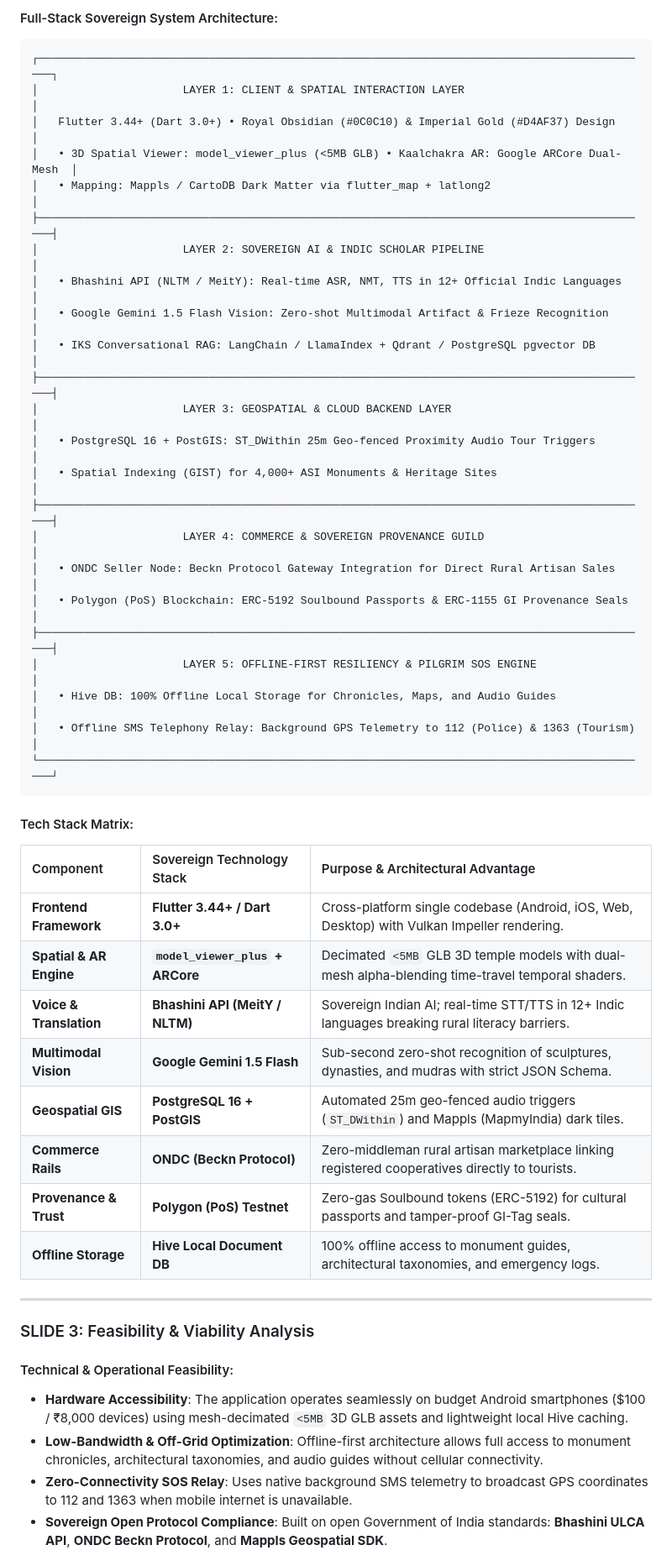
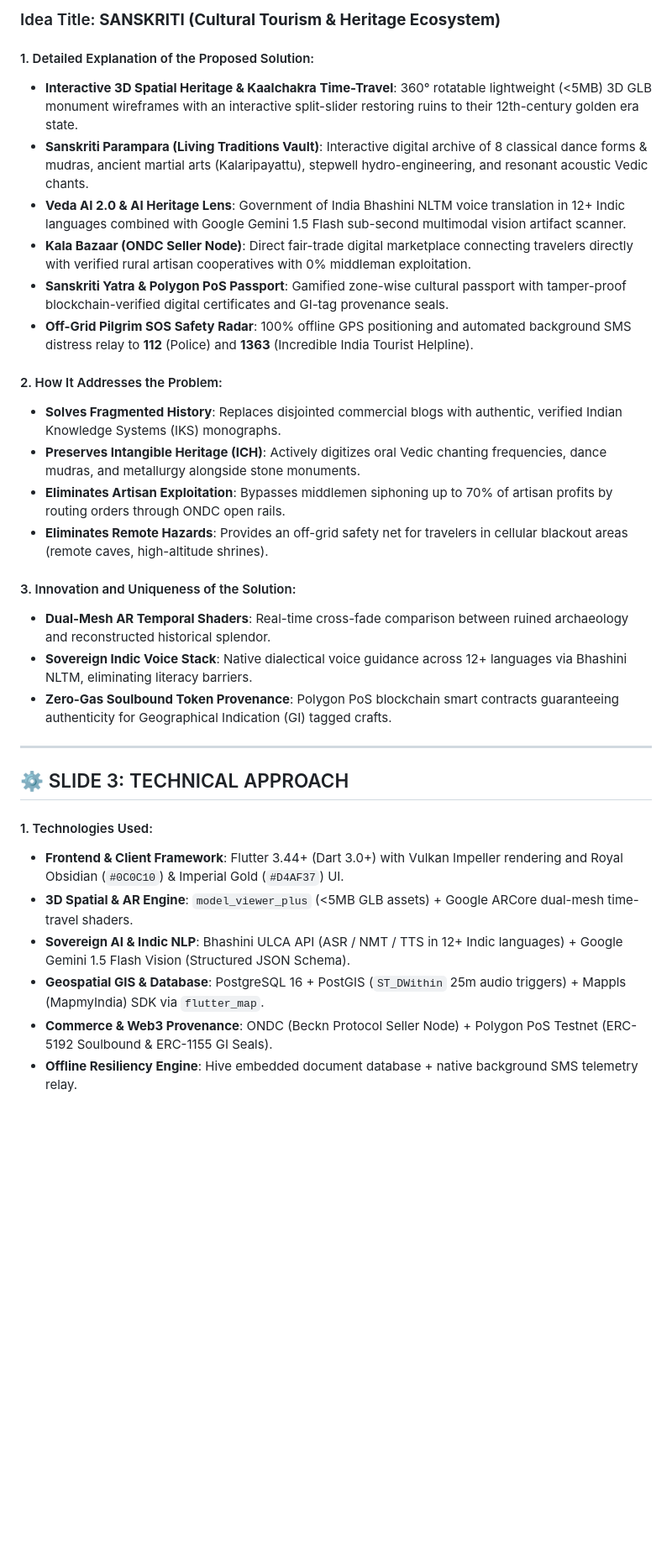
Before and after one commit to Souvik-Das-23/SANSKRITI, a Markdown page: SIH_PITCH_DECK.md, the part around one of its changes. Shown at 84% size. Drawn GitHub-style; blank space fills up the shorter version.

Commit message:
docs: align SIH pitch deck with official 6-slide PPT template

````diff
--- a/SIH_PITCH_DECK.md
+++ b/SIH_PITCH_DECK.md
@@ -45,50 +33,34 @@
 
-#### Full-Stack Sovereign System Architecture:
-```
-┌──────────────────────────────────────────────────────────────────────────────────────────────┐
-│                      LAYER 1: CLIENT & SPATIAL INTERACTION LAYER                             │
-│   Flutter 3.44+ (Dart 3.0+) • Royal Obsidian (#0C0C10) & Imperial Gold (#D4AF37) Design      │
-│   • 3D Spatial Viewer: model_viewer_plus (<5MB GLB) • Kaalchakra AR: Google ARCore Dual-Mesh  │
-│   • Mapping: Mappls / CartoDB Dark Matter via flutter_map + latlong2                         │
-├──────────────────────────────────────────────────────────────────────────────────────────────┤
-│                      LAYER 2: SOVEREIGN AI & INDIC SCHOLAR PIPELINE                          │
-│   • Bhashini API (NLTM / MeitY): Real-time ASR, NMT, TTS in 12+ Official Indic Languages      │
-│   • Google Gemini 1.5 Flash Vision: Zero-shot Multimodal Artifact & Frieze Recognition       │
-│   • IKS Conversational RAG: LangChain / LlamaIndex + Qdrant / PostgreSQL pgvector DB         │
-├──────────────────────────────────────────────────────────────────────────────────────────────┤
-│                      LAYER 3: GEOSPATIAL & CLOUD BACKEND LAYER                               │
-│   • PostgreSQL 16 + PostGIS: ST_DWithin 25m Geo-fenced Proximity Audio Tour Triggers         │
-│   • Spatial Indexing (GIST) for 4,000+ ASI Monuments & Heritage Sites                        │
-├──────────────────────────────────────────────────────────────────────────────────────────────┤
-│                      LAYER 4: COMMERCE & SOVEREIGN PROVENANCE GUILD                          │
-│   • ONDC Seller Node: Beckn Protocol Gateway Integration for Direct Rural Artisan Sales      │
-│   • Polygon (PoS) Blockchain: ERC-5192 Soulbound Passports & ERC-1155 GI Provenance Seals    │
-├──────────────────────────────────────────────────────────────────────────────────────────────┤
-│                      LAYER 5: OFFLINE-FIRST RESILIENCY & PILGRIM SOS ENGINE                  │
-│   • Hive DB: 100% Offline Local Storage for Chronicles, Maps, and Audio Guides               │
-│   • Offline SMS Telephony Relay: Background GPS Telemetry to 112 (Police) & 1363 (Tourism)    │
-└──────────────────────────────────────────────────────────────────────────────────────────────┘
-```
+### Idea Title: **SANSKRITI (Cultural Tourism & Heritage Ecosystem)**
 
-#### Tech Stack Matrix:
-| Component | Sovereign Technology Stack | Purpose & Architectural Advantage |
-| :--- | :--- | :--- |
-| **Frontend Framework** | **Flutter 3.44+ / Dart 3.0+** | Cross-platform single codebase (Android, iOS, Web, Desktop) with Vulkan Impeller rendering. |
-| **Spatial & AR Engine**| **`model_viewer_plus` + ARCore** | Decimated `<5MB` GLB 3D temple models with dual-mesh alpha-blending time-travel temporal shaders. |
-| **Voice & Translation**| **Bhashini API (MeitY / NLTM)** | Sovereign Indian AI; real-time STT/TTS in 12+ Indic languages breaking rural literacy barriers. |
-| **Multimodal Vision**  | **Google Gemini 1.5 Flash** | Sub-second zero-shot recognition of sculptures, dynasties, and mudras with strict JSON Schema. |
-| **Geospatial GIS**     | **PostgreSQL 16 + PostGIS** | Automated 25m geo-fenced audio triggers (`ST_DWithin`) and Mappls (MapmyIndia) dark tiles. |
-| **Commerce Rails**     | **ONDC (Beckn Protocol)** | Zero-middleman rural artisan marketplace linking registered cooperatives directly to tourists. |
-| **Provenance & Trust** | **Polygon (PoS) Testnet** | Zero-gas Soulbound tokens (ERC-5192) for cultural passports and tamper-proof GI-Tag seals. |
-| **Offline Storage**    | **Hive Local Document DB** | 100% offline access to monument guides, architectural taxonomies, and emergency logs. |
+#### 1. Detailed Explanation of the Proposed Solution:
+* **Interactive 3D Spatial Heritage & Kaalchakra Time-Travel**: 360° rotatable lightweight (<5MB) 3D GLB monument wireframes with an interactive split-slider restoring ruins to their 12th-century golden era state.
+* **Sanskriti Parampara (Living Traditions Vault)**: Interactive digital archive of 8 classical dance forms & mudras, ancient martial arts (Kalaripayattu), stepwell hydro-engineering, and resonant acoustic Vedic chants.
+* **Veda AI 2.0 & AI Heritage Lens**: Government of India Bhashini NLTM voice translation in 12+ Indic languages combined with Google Gemini 1.5 Flash sub-second multimodal vision artifact scanner.
+* **Kala Bazaar (ONDC Seller Node)**: Direct fair-trade digital marketplace connecting travelers directly with verified rural artisan cooperatives with 0% middleman exploitation.
+* **Sanskriti Yatra & Polygon PoS Passport**: Gamified zone-wise cultural passport with tamper-proof blockchain-verified digital certificates and GI-tag provenance seals.
+* **Off-Grid Pilgrim SOS Safety Radar**: 100% offline GPS positioning and automated background SMS distress relay to **112** (Police) and **1363** (Incredible India Tourist Helpline).
+
+#### 2. How It Addresses the Problem:
+* **Solves Fragmented History**: Replaces disjointed commercial blogs with authentic, verified Indian Knowledge Systems (IKS) monographs.
+* **Preserves Intangible Heritage (ICH)**: Actively digitizes oral Vedic chanting frequencies, dance mudras, and metallurgy alongside stone monuments.
+* **Eliminates Artisan Exploitation**: Bypasses middlemen siphoning up to 70% of artisan profits by routing orders through ONDC open rails.
+* **Eliminates Remote Hazards**: Provides an off-grid safety net for travelers in cellular blackout areas (remote caves, high-altitude shrines).
+
+#### 3. Innovation and Uniqueness of the Solution:
+* **Dual-Mesh AR Temporal Shaders**: Real-time cross-fade comparison between ruined archaeology and reconstructed historical splendor.
+* **Sovereign Indic Voice Stack**: Native dialectical voice guidance across 12+ languages via Bhashini NLTM, eliminating literacy barriers.
+* **Zero-Gas Soulbound Token Provenance**: Polygon PoS blockchain smart contracts guaranteeing authenticity for Geographical Indication (GI) tagged crafts.
 
 ---
 
-### SLIDE 3: Feasibility & Viability Analysis
+## ⚙️ SLIDE 3: TECHNICAL APPROACH
 
-#### Technical & Operational Feasibility:
-* **Hardware Accessibility**: The application operates seamlessly on budget Android smartphones ($100 / ₹8,000 devices) using mesh-decimated `<5MB` 3D GLB assets and lightweight local Hive caching.
-* **Low-Bandwidth & Off-Grid Optimization**: Offline-first architecture allows full access to monument chronicles, architectural taxonomies, and audio guides without cellular connectivity.
-* **Zero-Connectivity SOS Relay**: Uses native background SMS telemetry to broadcast GPS coordinates to 112 and 1363 when mobile internet is unavailable.
-* **Sovereign Open Protocol Compliance**: Built on open Government of India standards: **Bhashini ULCA API**, **ONDC Beckn Protocol**, and **Mappls Geospatial SDK**.
+#### 1. Technologies Used:
+* **Frontend & Client Framework**: Flutter 3.44+ (Dart 3.0+) with Vulkan Impeller rendering and Royal Obsidian (`#0C0C10`) & Imperial Gold (`#D4AF37`) UI.
+* **3D Spatial & AR Engine**: `model_viewer_plus` (<5MB GLB assets) + Google ARCore dual-mesh time-travel shaders.
+* **Sovereign AI & Indic NLP**: Bhashini ULCA API (ASR / NMT / TTS in 12+ Indic languages) + Google Gemini 1.5 Flash Vision (Structured JSON Schema).
+* **Geospatial GIS & Database**: PostgreSQL 16 + PostGIS (`ST_DWithin` 25m audio triggers) + Mappls (MapmyIndia) SDK via `flutter_map`.
+* **Commerce & Web3 Provenance**: ONDC (Beckn Protocol Seller Node) + Polygon PoS Testnet (ERC-5192 Soulbound & ERC-1155 GI Seals).
+* **Offline Resiliency Engine**: Hive embedded document database + native background SMS telemetry relay.
 
````
Also changed, not shown: other parts of SIH_PITCH_DECK.md (+90 -78 lines).
